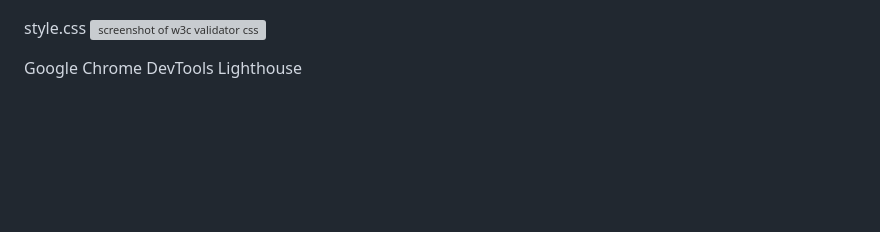
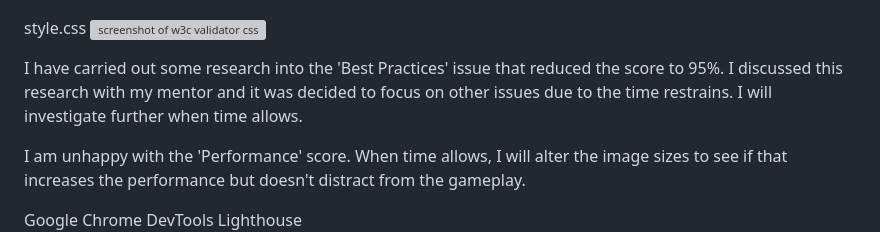
Before and after one commit to Grenyerre/CI-PP2-Catch-The-Mousie, a Markdown page: README.md, the part around the change printed below. Rendered like a GitHub page; blank space fills up the shorter version; grey boxes are pictures that could not be loaded.

Commit message:
Add comment regarding Lighthouse scores

```diff
--- a/README.md
+++ b/README.md
@@ -151,6 +152,10 @@ game.html
 
 style.css
 ![screenshot of w3c validator css](./assets/images/validator_css_screenshot.png)
+
+I have carried out some research into the 'Best Practices' issue that reduced the score to 95%. I discussed this research with my mentor and it was decided to focus on other issues due to the time restrains. I will investigate further when time allows.
+
+I am unhappy with the 'Performance' score. When time allows, I will alter the image sizes to see if that increases the performance but doesn't distract from the gameplay.
 
 Google Chrome DevTools Lighthouse
 ![screenshot of lighthouse validation](./assets/images/lighthouse_screenshot.png)
```
Also changed, not shown: other parts of README.md (+1 -0 lines).
